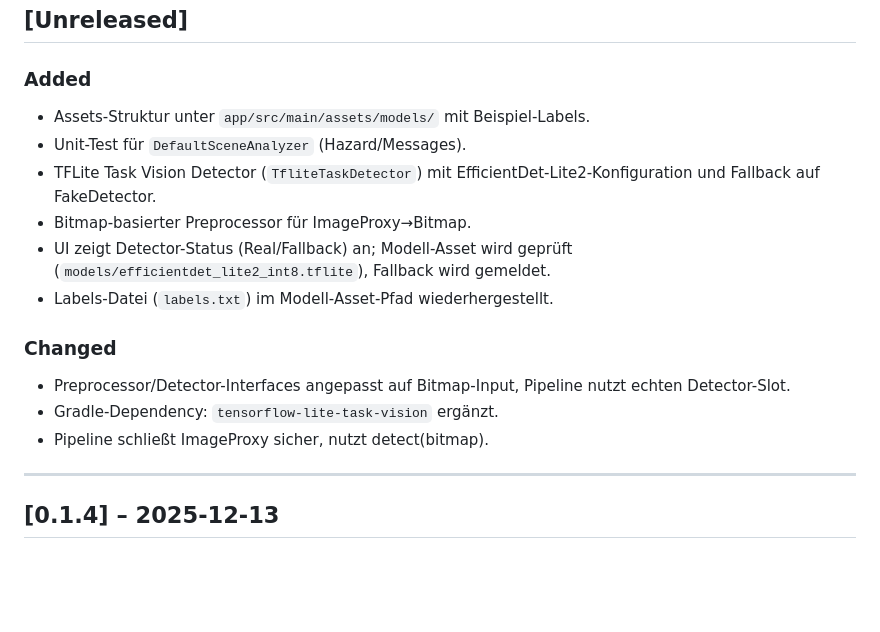
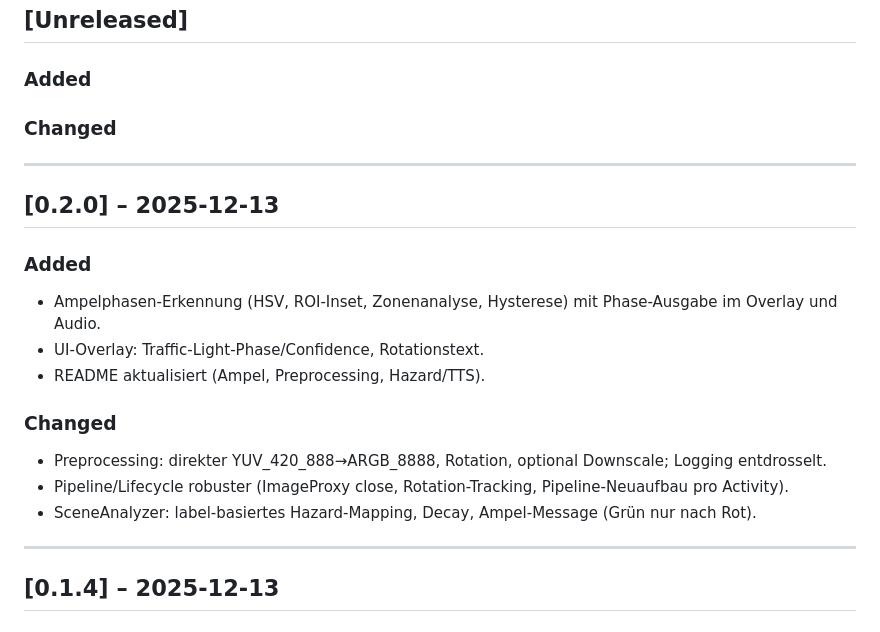
Before and after one commit to KreutzM/Owli-AI-Assist, a Markdown page: docs/ChangeLog.md, the part around the change. GitHub-like rendering; blank space fills up the shorter version.

```diff
--- a/docs/ChangeLog.md
+++ b/docs/ChangeLog.md
@@ -10,17 +10,22 @@ Format (angelehnt an Keep a Changelog / SemVer):
 ## [Unreleased]
 
 ### Added
-- Assets-Struktur unter `app/src/main/assets/models/` mit Beispiel-Labels.
-- Unit-Test für `DefaultSceneAnalyzer` (Hazard/Messages).
-- TFLite Task Vision Detector (`TfliteTaskDetector`) mit EfficientDet-Lite2-Konfiguration und Fallback auf FakeDetector.
-- Bitmap-basierter Preprocessor für ImageProxy→Bitmap.
-- UI zeigt Detector-Status (Real/Fallback) an; Modell-Asset wird geprüft (`models/efficientdet_lite2_int8.tflite`), Fallback wird gemeldet.
-- Labels-Datei (`labels.txt`) im Modell-Asset-Pfad wiederhergestellt.
 
 ### Changed
-- Preprocessor/Detector-Interfaces angepasst auf Bitmap-Input, Pipeline nutzt echten Detector-Slot.
-- Gradle-Dependency: `tensorflow-lite-task-vision` ergänzt.
-- Pipeline schließt ImageProxy sicher, nutzt detect(bitmap).
+
+---
+
+## [0.2.0] – 2025-12-13
+
+### Added
+- Ampelphasen-Erkennung (HSV, ROI-Inset, Zonenanalyse, Hysterese) mit Phase-Ausgabe im Overlay und Audio.
+- UI-Overlay: Traffic-Light-Phase/Confidence, Rotationstext.
+- README aktualisiert (Ampel, Preprocessing, Hazard/TTS).
+
+### Changed
+- Preprocessing: direkter YUV_420_888→ARGB_8888, Rotation, optional Downscale; Logging entdrosselt.
+- Pipeline/Lifecycle robuster (ImageProxy close, Rotation-Tracking, Pipeline-Neuaufbau pro Activity).
+- SceneAnalyzer: label-basiertes Hazard-Mapping, Decay, Ampel-Message (Grün nur nach Rot).
 
 ---
 
```
Also changed, not shown: README.md (+3 -0 lines).
